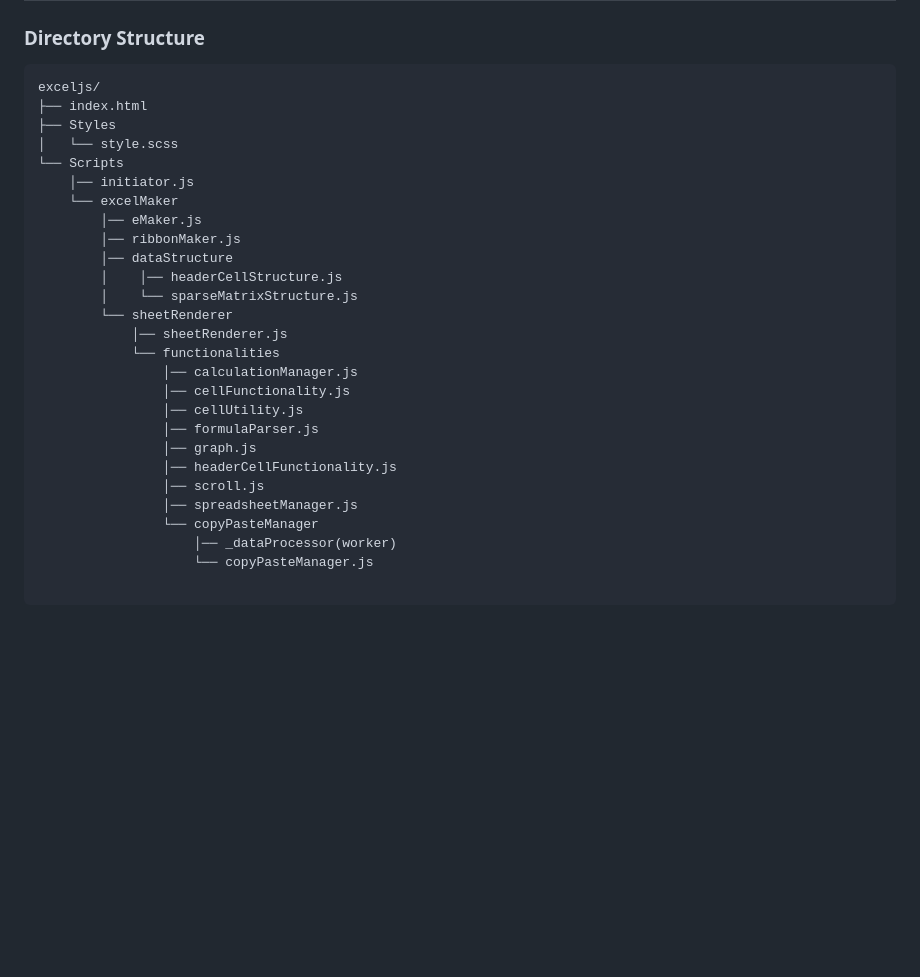
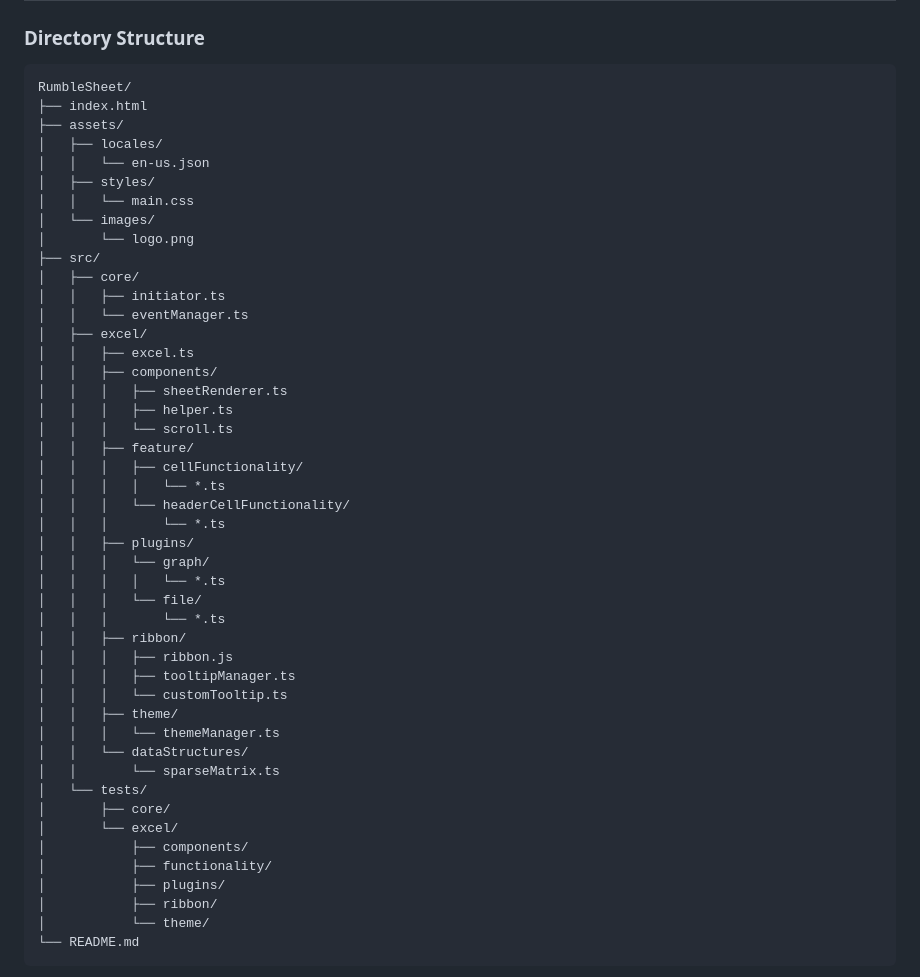
Before and after one commit to pandevs-org/RumblesheetJS, a Markdown page: readme.md, the part around one of its changes. Drawn GitHub-style; blank space fills up the shorter version.

Commit message:
updated directory structure

````diff
--- a/readme.md
+++ b/readme.md
@@ -48,31 +48,50 @@
 
 ### Directory Structure
 ```
-exceljs/
+RumbleSheet/
 ├── index.html
-├── Styles
-│   └── style.scss
-└── Scripts
-    │── initiator.js
-    └── excelMaker
-        │── eMaker.js
-        │── ribbonMaker.js
-        │── dataStructure
-        │    │── headerCellStructure.js
-        │    └── sparseMatrixStructure.js
-        └── sheetRenderer
-            │── sheetRenderer.js
-            └── functionalities
-                │── calculationManager.js
-                │── cellFunctionality.js
-                │── cellUtility.js
-                │── formulaParser.js
-                │── graph.js
-                │── headerCellFunctionality.js
-                │── scroll.js
-                │── spreadsheetManager.js
-                └── copyPasteManager
-                    │── _dataProcessor(worker)
-                    └── copyPasteManager.js
-
+├── assets/
+│   ├── locales/
+│   │   └── en-us.json
+│   ├── styles/
+│   │   └── main.css
+│   └── images/
+│       └── logo.png
+├── src/
+│   ├── core/
+│   │   ├── initiator.ts
+│   │   └── eventManager.ts
+│   ├── excel/
+│   │   ├── excel.ts
+│   │   ├── components/
+│   │   │   ├── sheetRenderer.ts
+│   │   │   ├── helper.ts
+│   │   │   └── scroll.ts
+│   │   ├── feature/
+│   │   │   ├── cellFunctionality/
+│   │   │   │   └── *.ts
+│   │   │   └── headerCellFunctionality/
+│   │   │       └── *.ts
+│   │   ├── plugins/
+│   │   │   └── graph/
+│   │   │   │   └── *.ts
+│   │   │   └── file/
+│   │   │       └── *.ts
+│   │   ├── ribbon/
+│   │   │   ├── ribbon.js
+│   │   │   ├── tooltipManager.ts
+│   │   │   └── customTooltip.ts
+│   │   ├── theme/
+│   │   │   └── themeManager.ts
+│   │   └── dataStructures/
+│   │       └── sparseMatrix.ts
+│   └── tests/
+│       ├── core/
+│       └── excel/
+│           ├── components/
+│           ├── functionality/
+│           ├── plugins/
+│           ├── ribbon/
+│           └── theme/
+└── README.md
 ```
````
Also changed, not shown: other parts of readme.md (+5 -0 lines).
